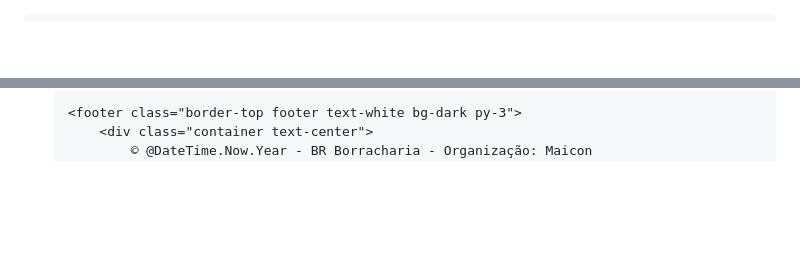
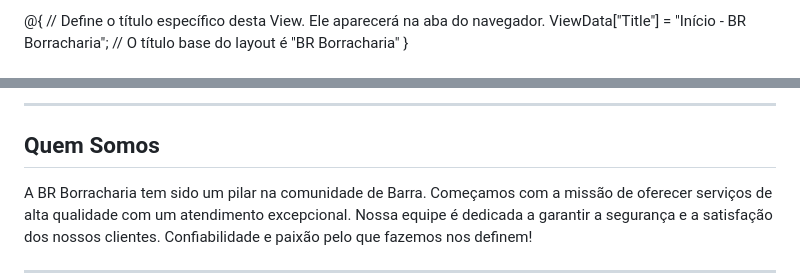
Before and after one commit to natanaelvs/Siteborracharia, a Markdown page: README.md, 2 parts joined by grey strips. Drawn GitHub-style; blank space fills up the shorter version.

```diff
--- a/README.md
+++ b/README.md
@@ -1,4 +1,5 @@
-<!DOCTYPE html>
-<html lang="pt-br">
-<head>
+@{
+    // Define o título específico desta View. Ele aparecerá na aba do navegador.
+    ViewData["Title"] = "Início - BR Borracharia"; // O título base do layout é "BR Borracharia"
+}
 
@@ -58,4 +33,15 @@
 
-    <footer class="border-top footer text-white bg-dark py-3">
-        <div class="container text-center">
-            © @DateTime.Now.Year - BR Borracharia - Organização: Maicon
+<hr class="my-5 border-white">
+
+<div id="sobre" class="container my-5 text-white text-center">
+    <h2 class="display-4 mb-4 text-primary">Quem Somos</h2>
+    <p class="lead mb-4">
+        A BR Borracharia tem sido um pilar na comunidade de Barra.
+        Começamos com a missão de oferecer serviços de alta qualidade com um atendimento excepcional.
+        Nossa equipe é dedicada a garantir a segurança e a satisfação dos nossos clientes.
+        Confiabilidade e paixão pelo que fazemos nos definem!
+    </p>
+</div>
+
+<hr class="my-5 border-white">
+
```
Also changed, not shown: other parts of README.md (+81 -56 lines).
